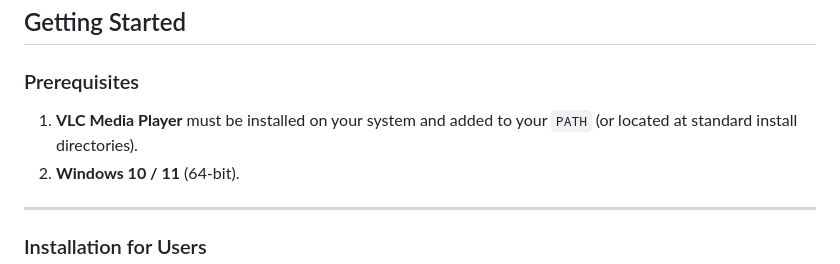
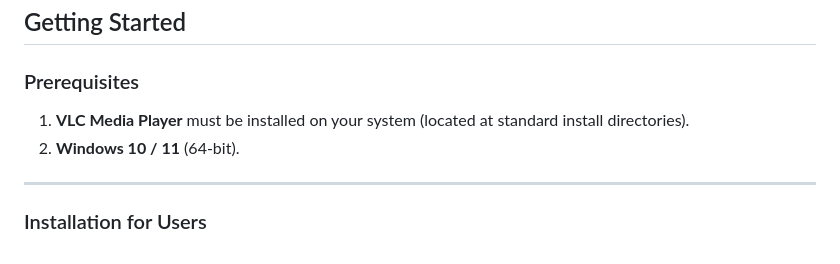
Before and after one commit to aymanibnezakir/cosmix, a Markdown page: README.md, the part around the change. Rendered like a GitHub page.

```diff
--- a/README.md
+++ b/README.md
@@ -64,7 +64,7 @@ CosmiX is continuously expanding its provider ecosystem. Future releases will in
 
 ### Prerequisites
 
-1. **VLC Media Player** must be installed on your system and added to your `PATH` (or located at standard install directories).
+1. **VLC Media Player** must be installed on your system (located at standard install directories).
 2. **Windows 10 / 11** (64-bit).
 
 ---
```
